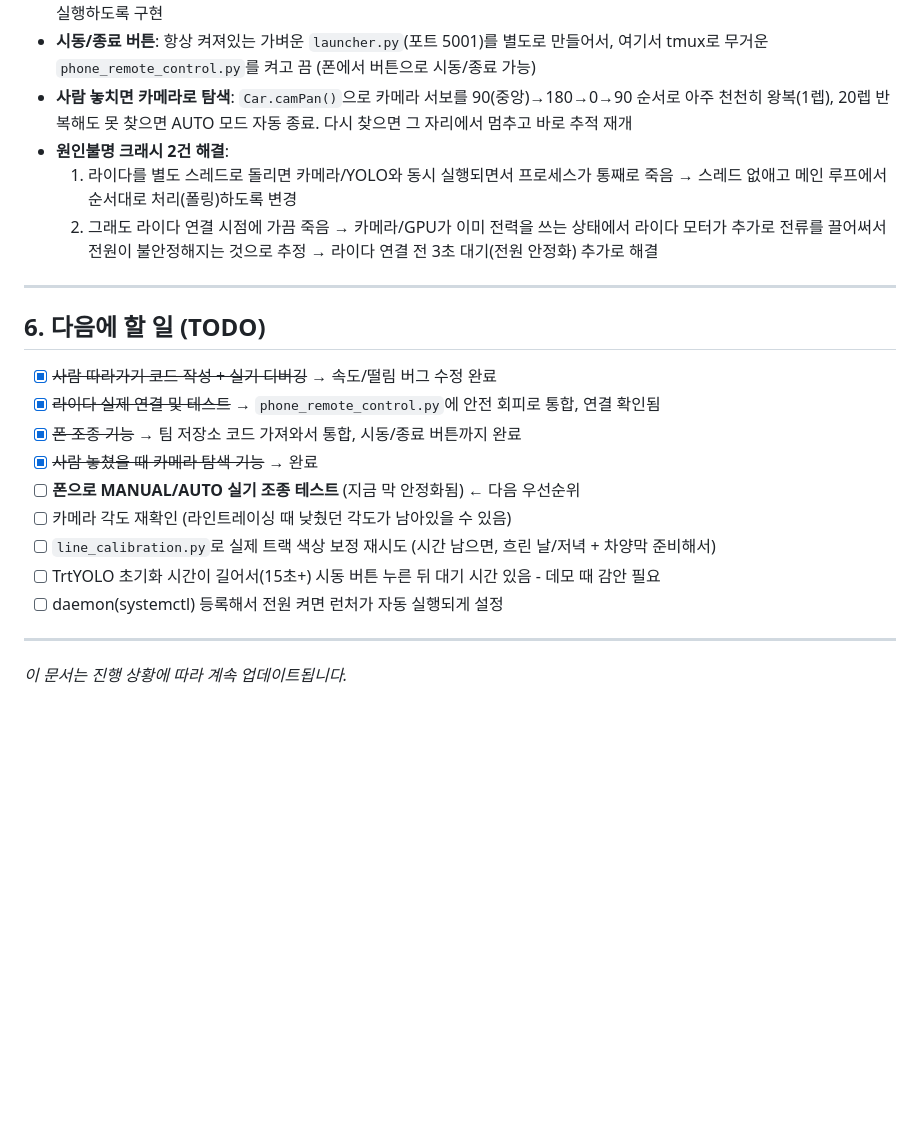
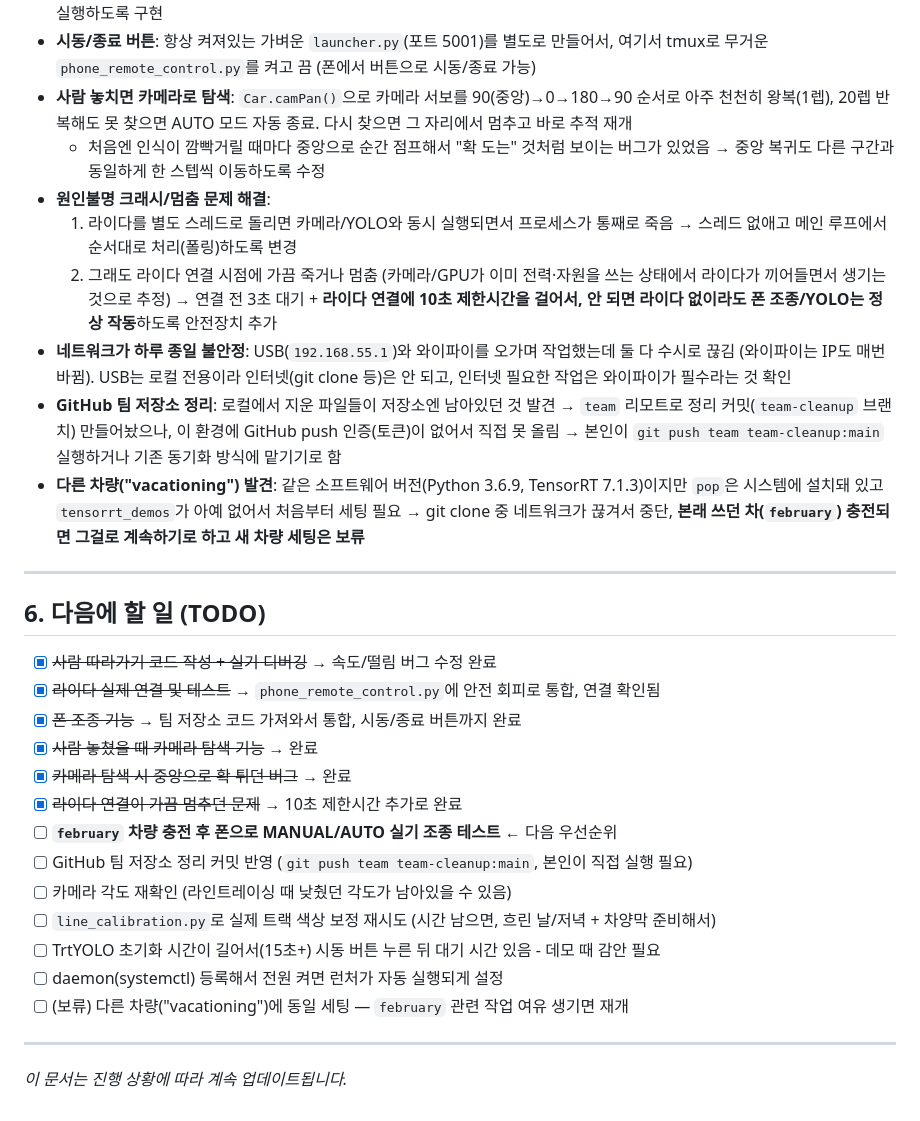
Before and after one commit to britams/2026autocarteamrepository, a Markdown page: Autocar 최종 프로그램 이서현/YOLO_작업일지.md, the part around the change. Drawn GitHub-style; blank space fills up the shorter version.

```diff
--- a/Autocar 최종 프로그램 이서현/YOLO_작업일지.md
+++ b/Autocar 최종 프로그램 이서현/YOLO_작업일지.md
@@ -295,10 +295,14 @@ YOLOv3-tiny(다크넷 형식) → ONNX(중간 변환 파일) → TensorRT 엔진
 - **팀 저장소의 폰 조종 코드(`app.py`+`remote.html`) 가져와서 통합**: `phone_remote_control.py` 하나로 MANUAL(폰 조종)/AUTO(YOLO 사람 추적) 모드 다 처리하도록 재작성. `jetson_follow_person_web.py`(영상 스트리밍 버전)는 이걸로 완전히 대체되어 삭제
 - **라이다를 항상 최우선 안전장치로 통합**: MANUAL/AUTO 모드 상관없이 좌우 700mm 이내 장애물 감지되면 무조건 회피부터 실행하도록 구현
 - **시동/종료 버튼**: 항상 켜져있는 가벼운 `launcher.py`(포트 5001)를 별도로 만들어서, 여기서 tmux로 무거운 `phone_remote_control.py`를 켜고 끔 (폰에서 버튼으로 시동/종료 가능)
-- **사람 놓치면 카메라로 탐색**: `Car.camPan()`으로 카메라 서보를 90(중앙)→180→0→90 순서로 아주 천천히 왕복(1렙), 20렙 반복해도 못 찾으면 AUTO 모드 자동 종료. 다시 찾으면 그 자리에서 멈추고 바로 추적 재개
-- **원인불명 크래시 2건 해결**:
+- **사람 놓치면 카메라로 탐색**: `Car.camPan()`으로 카메라 서보를 90(중앙)→0→180→90 순서로 아주 천천히 왕복(1렙), 20렙 반복해도 못 찾으면 AUTO 모드 자동 종료. 다시 찾으면 그 자리에서 멈추고 바로 추적 재개
+  - 처음엔 인식이 깜빡거릴 때마다 중앙으로 순간 점프해서 "확 도는" 것처럼 보이는 버그가 있었음 → 중앙 복귀도 다른 구간과 동일하게 한 스텝씩 이동하도록 수정
+- **원인불명 크래시/멈춤 문제 해결**:
   1. 라이다를 별도 스레드로 돌리면 카메라/YOLO와 동시 실행되면서 프로세스가 통째로 죽음 → 스레드 없애고 메인 루프에서 순서대로 처리(폴링)하도록 변경
-  2. 그래도 라이다 연결 시점에 가끔 죽음 → 카메라/GPU가 이미 전력을 쓰는 상태에서 라이다 모터가 추가로 전류를 끌어써서 전원이 불안정해지는 것으로 추정 → 라이다 연결 전 3초 대기(전원 안정화) 추가로 해결
+  2. 그래도 라이다 연결 시점에 가끔 죽거나 멈춤 (카메라/GPU가 이미 전력·자원을 쓰는 상태에서 라이다가 끼어들면서 생기는 것으로 추정) → 연결 전 3초 대기 + **라이다 연결에 10초 제한시간을 걸어서, 안 되면 라이다 없이라도 폰 조종/YOLO는 정상 작동**하도록 안전장치 추가
+- **네트워크가 하루 종일 불안정**: USB(`192.168.55.1`)와 와이파이를 오가며 작업했는데 둘 다 수시로 끊김 (와이파이는 IP도 매번 바뀜). USB는 로컬 전용이라 인터넷(git clone 등)은 안 되고, 인터넷 필요한 작업은 와이파이가 필수라는 것 확인
+- **GitHub 팀 저장소 정리**: 로컬에서 지운 파일들이 저장소엔 남아있던 것 발견 → `team` 리모트로 정리 커밋(`team-cleanup` 브랜치) 만들어놨으나, 이 환경에 GitHub push 인증(토큰)이 없어서 직접 못 올림 → 본인이 `git push team team-cleanup:main` 실행하거나 기존 동기화 방식에 맡기기로 함
+- **다른 차량("vacationing") 발견**: 같은 소프트웨어 버전(Python 3.6.9, TensorRT 7.1.3)이지만 `pop`은 시스템에 설치돼 있고 `tensorrt_demos`가 아예 없어서 처음부터 세팅 필요 → git clone 중 네트워크가 끊겨서 중단, **본래 쓰던 차(`february`) 충전되면 그걸로 계속하기로 하고 새 차량 세팅은 보류**
 
 ---
 
@@ -308,11 +312,15 @@ YOLOv3-tiny(다크넷 형식) → ONNX(중간 변환 파일) → TensorRT 엔진
 - [x] ~~라이다 실제 연결 및 테스트~~ → `phone_remote_control.py`에 안전 회피로 통합, 연결 확인됨
 - [x] ~~폰 조종 기능~~ → 팀 저장소 코드 가져와서 통합, 시동/종료 버튼까지 완료
 - [x] ~~사람 놓쳤을 때 카메라 탐색 기능~~ → 완료
-- [ ] **폰으로 MANUAL/AUTO 실기 조종 테스트** (지금 막 안정화됨) ← 다음 우선순위
+- [x] ~~카메라 탐색 시 중앙으로 확 튀던 버그~~ → 완료
+- [x] ~~라이다 연결이 가끔 멈추던 문제~~ → 10초 제한시간 추가로 완료
+- [ ] **`february` 차량 충전 후 폰으로 MANUAL/AUTO 실기 조종 테스트** ← 다음 우선순위
+- [ ] GitHub 팀 저장소 정리 커밋 반영 (`git push team team-cleanup:main`, 본인이 직접 실행 필요)
 - [ ] 카메라 각도 재확인 (라인트레이싱 때 낮췄던 각도가 남아있을 수 있음)
 - [ ] `line_calibration.py`로 실제 트랙 색상 보정 재시도 (시간 남으면, 흐린 날/저녁 + 차양막 준비해서)
 - [ ] TrtYOLO 초기화 시간이 길어서(15초+) 시동 버튼 누른 뒤 대기 시간 있음 - 데모 때 감안 필요
 - [ ] daemon(systemctl) 등록해서 전원 켜면 런처가 자동 실행되게 설정
+- [ ] (보류) 다른 차량("vacationing")에 동일 세팅 — `february` 관련 작업 여유 생기면 재개
 
 ---
 
```
Also changed, not shown: Autocar 최종 프로그램 이서현/일일요약.md (+10 -8 lines).
